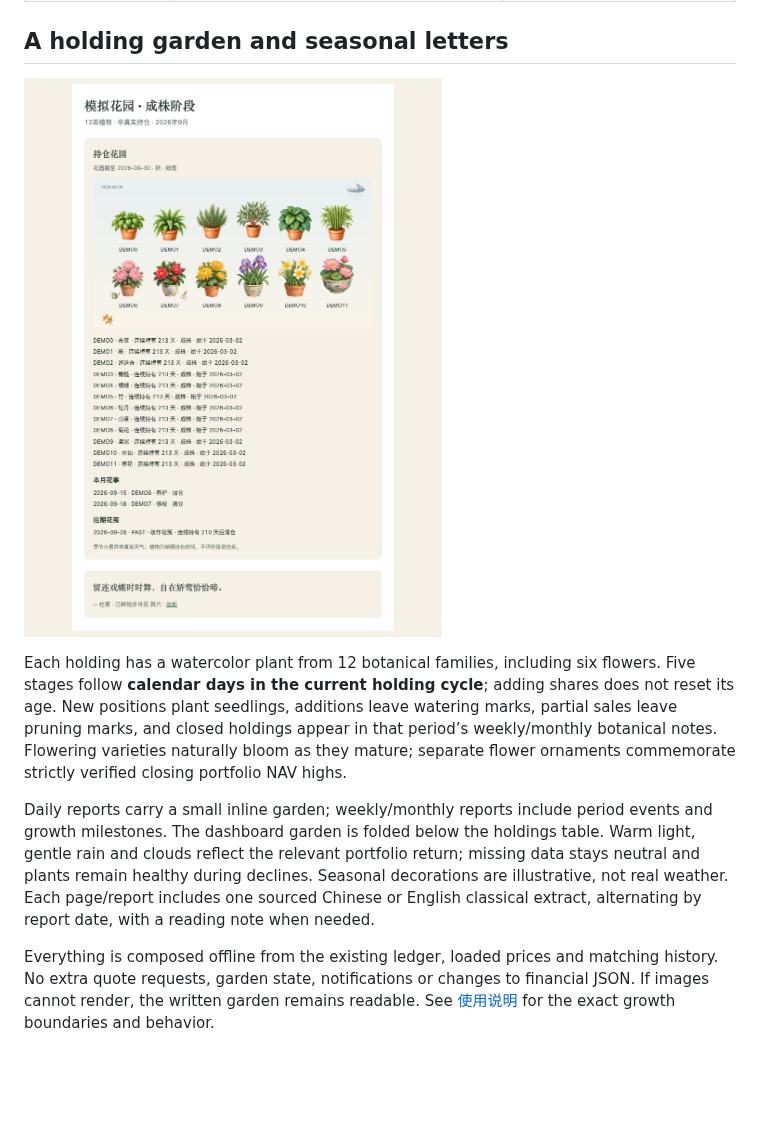
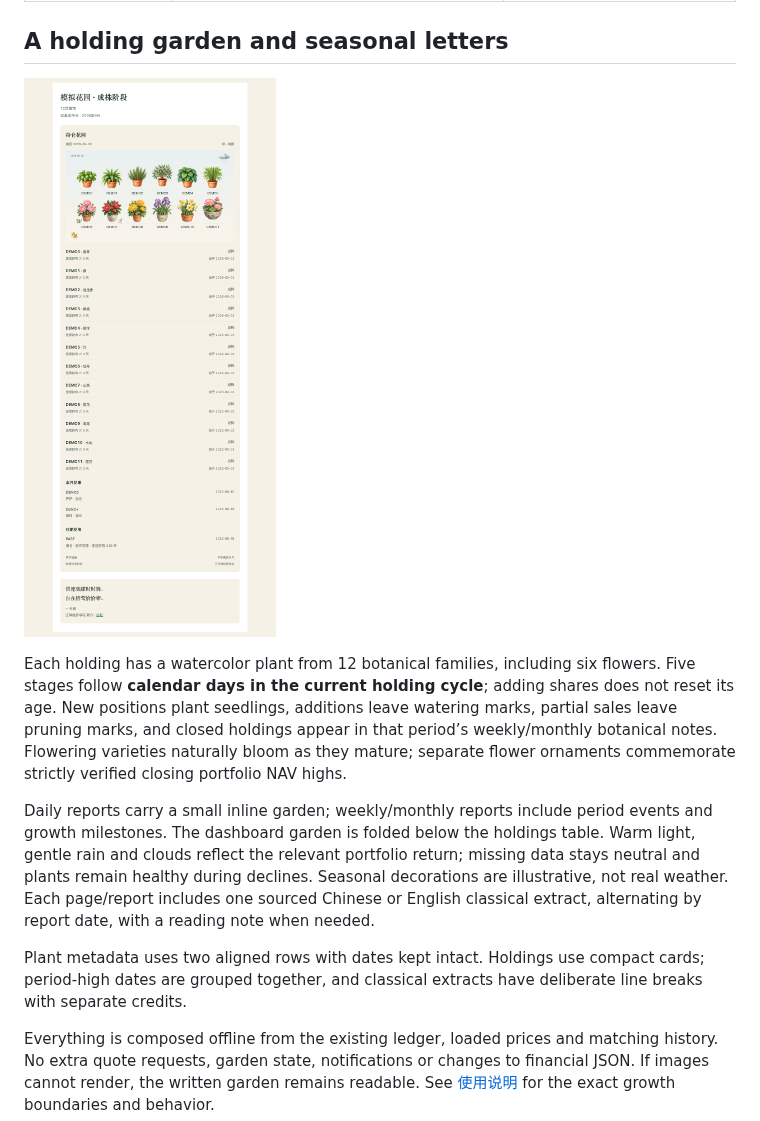
Before and after one commit to YangChen-cn/stocknest, a Markdown page: README.md, the part around the change. Drawn GitHub-style; pictures changed too: docs/images/garden-demo.png; blank space fills up the shorter version.

Commit message:
Polish mail layout and keep garden metadata intact [skip ci]

```diff
--- a/README.md
+++ b/README.md
@@ -126,6 +126,8 @@ Each holding has a watercolor plant from 12 botanical families, including six fl
 
 Daily reports carry a small inline garden; weekly/monthly reports include period events and growth milestones. The dashboard garden is folded below the holdings table. Warm light, gentle rain and clouds reflect the relevant portfolio return; missing data stays neutral and plants remain healthy during declines. Seasonal decorations are illustrative, not real weather. Each page/report includes one sourced Chinese or English classical extract, alternating by report date, with a reading note when needed.
 
+Plant metadata uses two aligned rows with dates kept intact. Holdings use compact cards; period-high dates are grouped together, and classical extracts have deliberate line breaks with separate credits.
+
 Everything is composed offline from the existing ledger, loaded prices and matching history. No extra quote requests, garden state, notifications or changes to financial JSON. If images cannot render, the written garden remains readable. See [使用说明](使用说明.md) for the exact growth boundaries and behavior.
 
 ## How the numbers are computed
```
Also changed, not shown: 使用说明.md (+2 -0 lines), docs/images/daily-email-demo.png, 7 other files.
